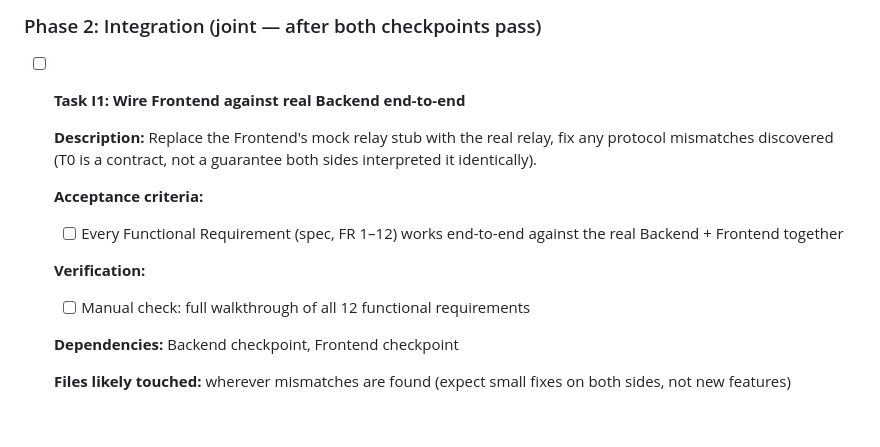
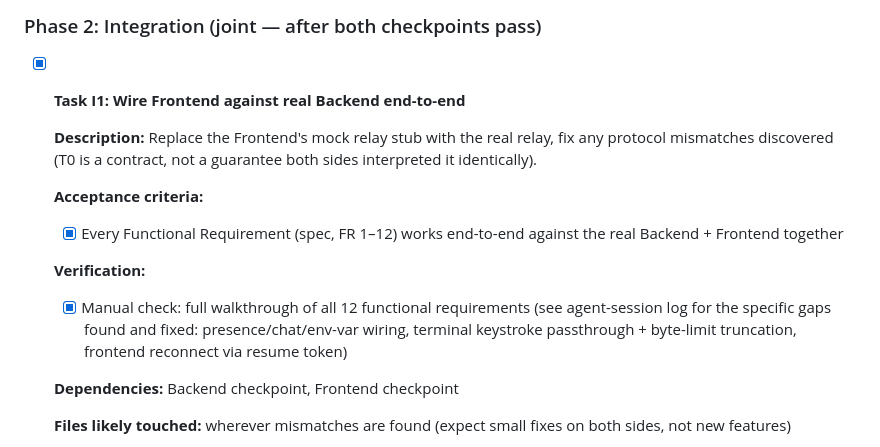
Before and after one commit to ArinPrajapati/getsloth, a Markdown page: tasks/plan.md, the part around the change. Rendered like a GitHub page; blank space fills up the shorter version.

Commit message:
Mark Task I1 complete - full FR1-12 walkthrough verified live
Completed the live walkthrough of every functional requirement against
a real relay + host CLI + browser: auth/rate-limiting, presence, take
control, chat, quick actions, terminal streaming + keystroke input,
kill switch, session teardown on process exit, and (after fixing the
gap found along the way) reconnect resilience. See the agent-session
log for the specific defects found and fixed during this pass.

```diff
--- a/tasks/plan.md
+++ b/tasks/plan.md
@@ -500,18 +500,21 @@ T0's message shapes) until B4/B5/B6 are ready for real integration.
 
 ### Phase 2: Integration (joint — after both checkpoints pass)
 
-- [ ] **Task I1: Wire Frontend against real Backend end-to-end**
+- [x] **Task I1: Wire Frontend against real Backend end-to-end**
 
   **Description:** Replace the Frontend's mock relay stub with the real
   relay, fix any protocol mismatches discovered (T0 is a contract, not a
   guarantee both sides interpreted it identically).
 
   **Acceptance criteria:**
-  - [ ] Every Functional Requirement (spec, FR 1–12) works end-to-end
+  - [x] Every Functional Requirement (spec, FR 1–12) works end-to-end
         against the real Backend + Frontend together
 
   **Verification:**
-  - [ ] Manual check: full walkthrough of all 12 functional requirements
+  - [x] Manual check: full walkthrough of all 12 functional requirements
+        (see agent-session log for the specific gaps found and fixed:
+        presence/chat/env-var wiring, terminal keystroke passthrough +
+        byte-limit truncation, frontend reconnect via resume token)
 
   **Dependencies:** Backend checkpoint, Frontend checkpoint
 
```
